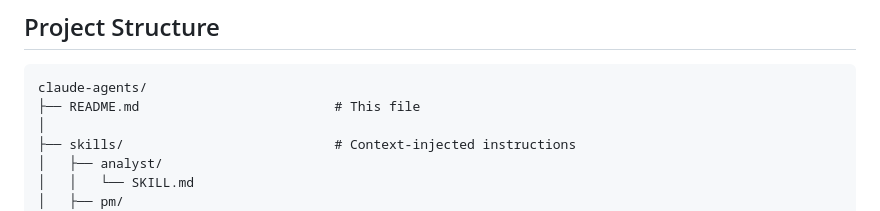
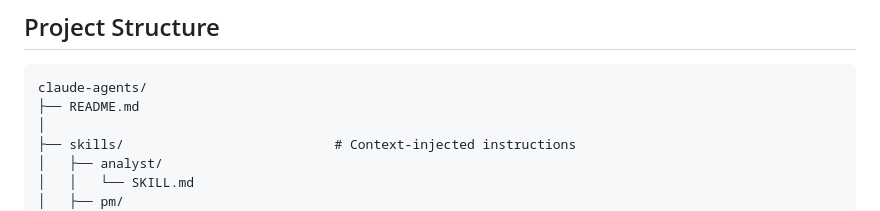
Before and after one commit to alexzakv/claude-agents, a Markdown page: README.md, the part around the change. Rendered like a GitHub page.

Commit message:
Fix formatting in README.md project structure section

````diff
--- a/README.md
+++ b/README.md
@@ -91,7 +91,7 @@ Each role has a clear mandate, defined inputs, and structured outputs — and ha
 
 ```
 claude-agents/
-├── README.md                         # This file
+├── README.md
 │
 ├── skills/                           # Context-injected instructions
 │   ├── analyst/
````
